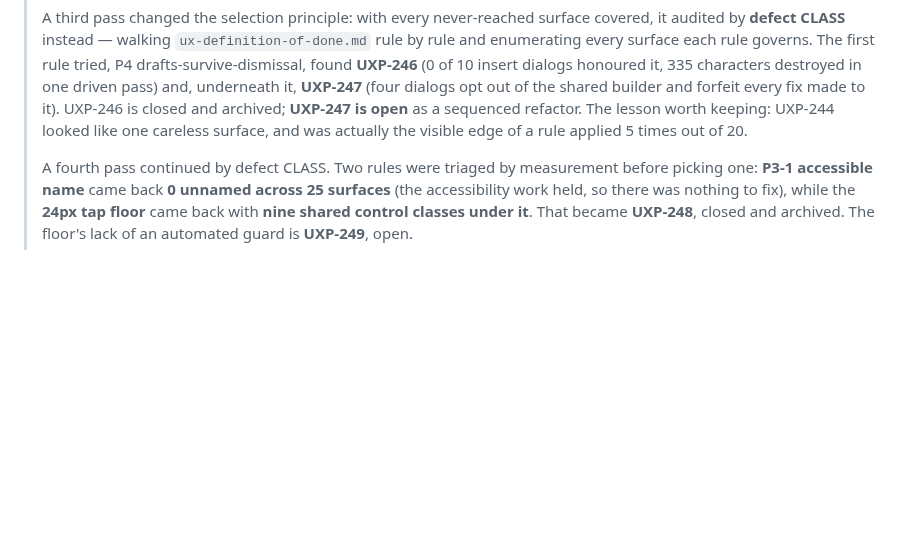
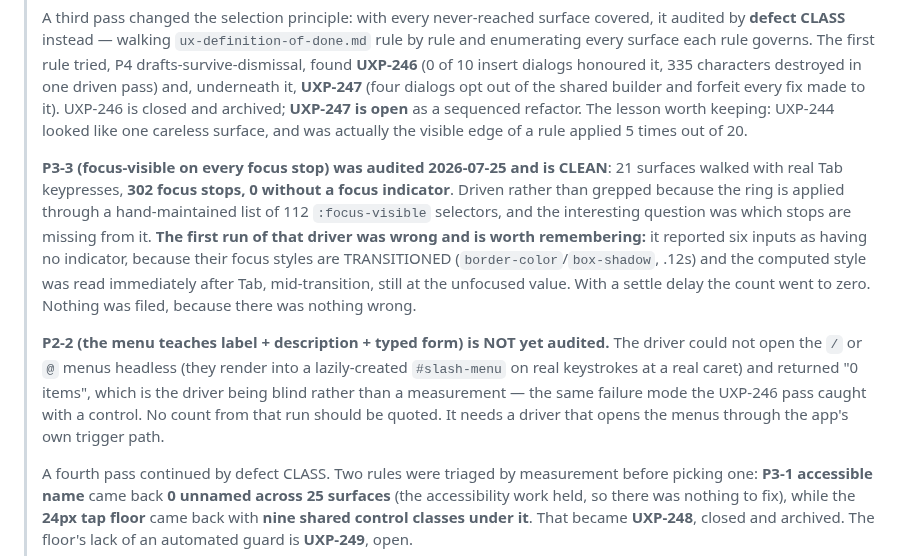
Before and after one commit to zntznt/pointliner, a Markdown page: guidance/ux-remediation.md, the part around the change. Rendered like a GitHub page; blank space fills up the shorter version.

Commit message:
recorded the focus-visible audit: 302 stops, 0 without an indicator
P3-3 (focus-visible on every focus stop) audited across 21 surfaces by walking them with real Tab
keypresses. 302 focus stops, 0 with no focus indicator. nothing filed, because nothing is wrong --
the rule is clean, and recording a clean rule as clean is the point of auditing by class.

driven rather than grepped because the ring is applied through a hand-maintained list of 112
:focus-visible selectors, so the interesting question was which stops are missing from that list,
which only the running app can answer. real keypresses because :focus-visible is a keyboard
heuristic and a programmatic .focus() does not reliably match it.

the first run of that driver was wrong and the correction is recorded with the result. it reported
six inputs as having no indicator. those inputs style focus through TRANSITIONED properties
(border-color and box-shadow, .12s) and the driver read the computed style immediately after Tab,
mid-transition, while it still held the unfocused value. the six flagged elements were exactly the
transitioned ones, which is what gave it away. with a settle delay the count went to zero.

P2-2 (the menu teaches label + description + typed form) is explicitly NOT audited. the driver
could not open the / or @ menus headless and returned "0 items" for all three menus, which is the
driver being blind rather than a measurement -- the same failure mode the UXP-246 pass caught by
running a control. no number from that run is quoted anywhere.

```diff
--- a/guidance/ux-remediation.md
+++ b/guidance/ux-remediation.md
@@ -53,6 +53,21 @@ acting (controls drift).
 > UXP-246 is closed and archived; **UXP-247 is open** as a sequenced refactor. The lesson worth
 > keeping: UXP-244 looked like one careless surface, and was actually the visible edge of a rule
 > applied 5 times out of 20.
+>
+> **P3-3 (focus-visible on every focus stop) was audited 2026-07-25 and is CLEAN**: 21 surfaces
+> walked with real Tab keypresses, **302 focus stops, 0 without a focus indicator**. Driven rather
+> than grepped because the ring is applied through a hand-maintained list of 112 `:focus-visible`
+> selectors, and the interesting question was which stops are missing from it. **The first run of
+> that driver was wrong and is worth remembering:** it reported six inputs as having no indicator,
+> because their focus styles are TRANSITIONED (`border-color`/`box-shadow`, .12s) and the computed
+> style was read immediately after Tab, mid-transition, still at the unfocused value. With a settle
+> delay the count went to zero. Nothing was filed, because there was nothing wrong.
+>
+> **P2-2 (the menu teaches label + description + typed form) is NOT yet audited.** The driver could
+> not open the `/` or `@` menus headless (they render into a lazily-created `#slash-menu` on real
+> keystrokes at a real caret) and returned "0 items", which is the driver being blind rather than a
+> measurement — the same failure mode the UXP-246 pass caught with a control. No count from that run
+> should be quoted. It needs a driver that opens the menus through the app's own trigger path.
 >
 > A fourth pass continued by defect CLASS. Two rules were triaged by measurement before picking one:
 > **P3-1 accessible name** came back **0 unnamed across 25 surfaces** (the accessibility work held,
```
